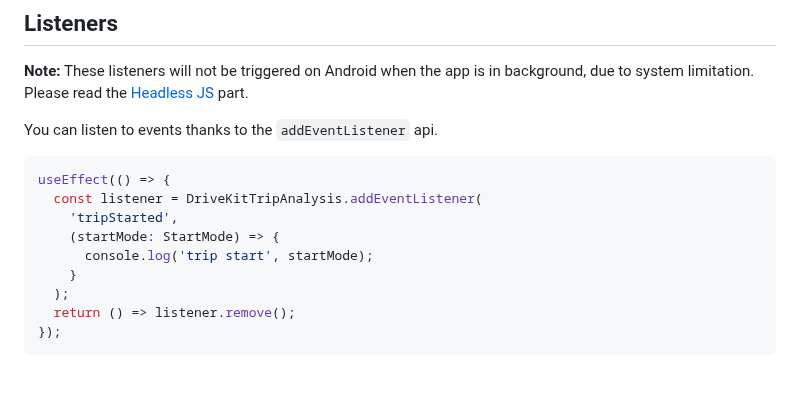
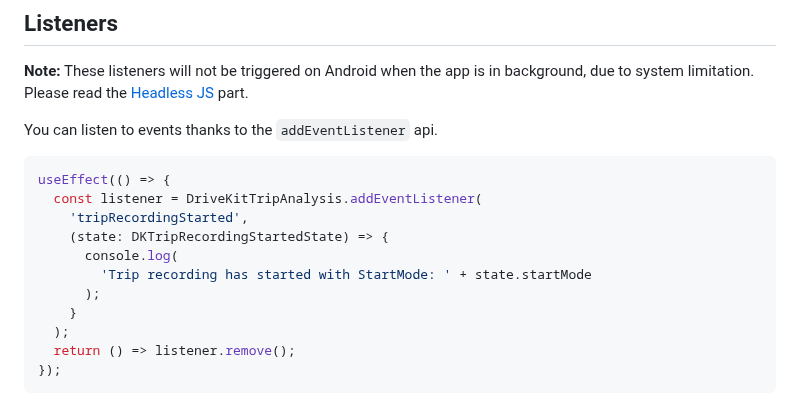
Before and after one commit to DriveQuantPublic/react-native-drivekit, a Markdown page: packages/trip-analysis/README.md, the part around the change. GitHub-like rendering; blank space fills up the shorter version.

Commit message:
docs: update deprecated example

````diff
--- a/packages/trip-analysis/README.md
+++ b/packages/trip-analysis/README.md
@@ -158,9 +158,11 @@ You can listen to events thanks to the `addEventListener` api.
 ```typescript
 useEffect(() => {
   const listener = DriveKitTripAnalysis.addEventListener(
-    'tripStarted',
-    (startMode: StartMode) => {
-      console.log('trip start', startMode);
+    'tripRecordingStarted',
+    (state: DKTripRecordingStartedState) => {
+      console.log(
+        'Trip recording has started with StartMode: ' + state.startMode
+      );
     }
   );
   return () => listener.remove();
````
